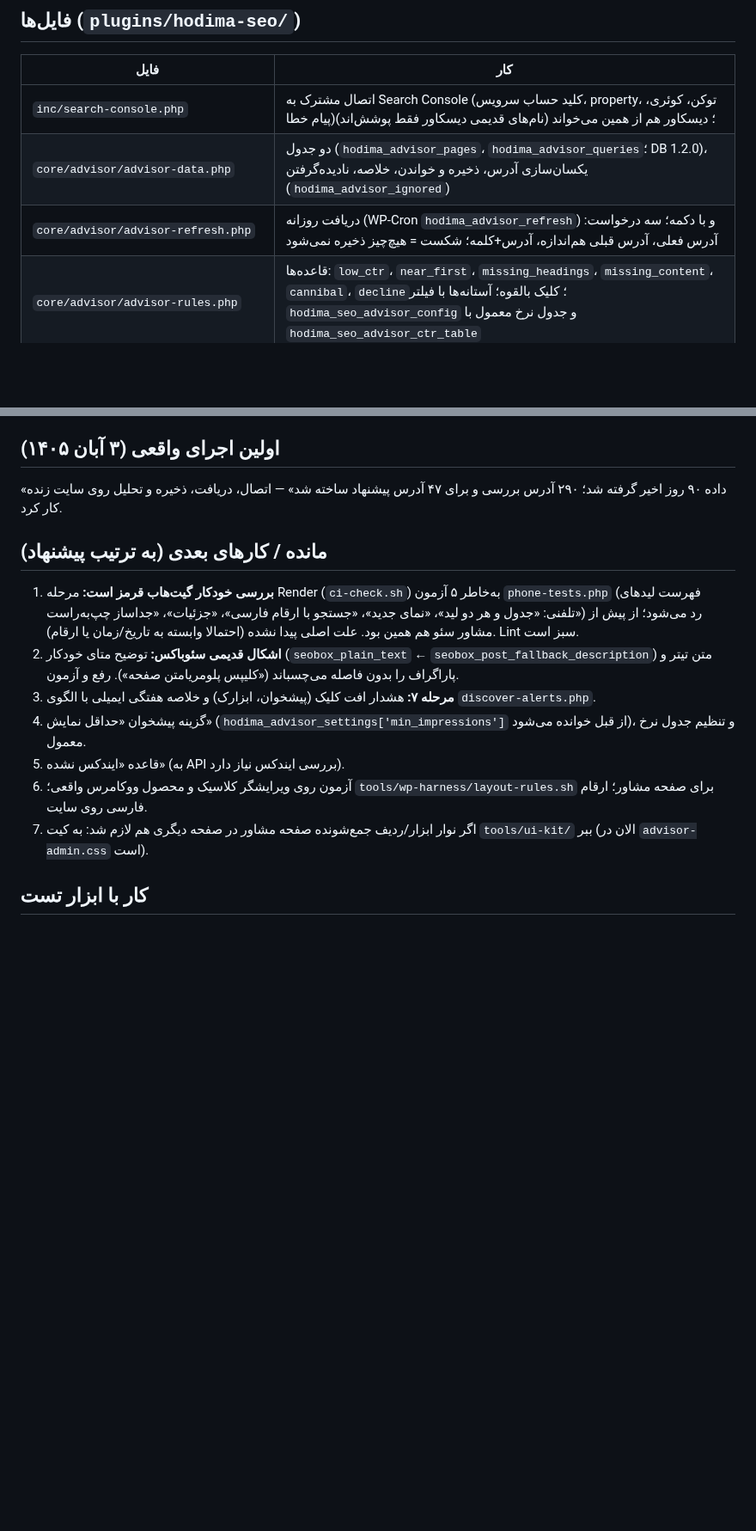
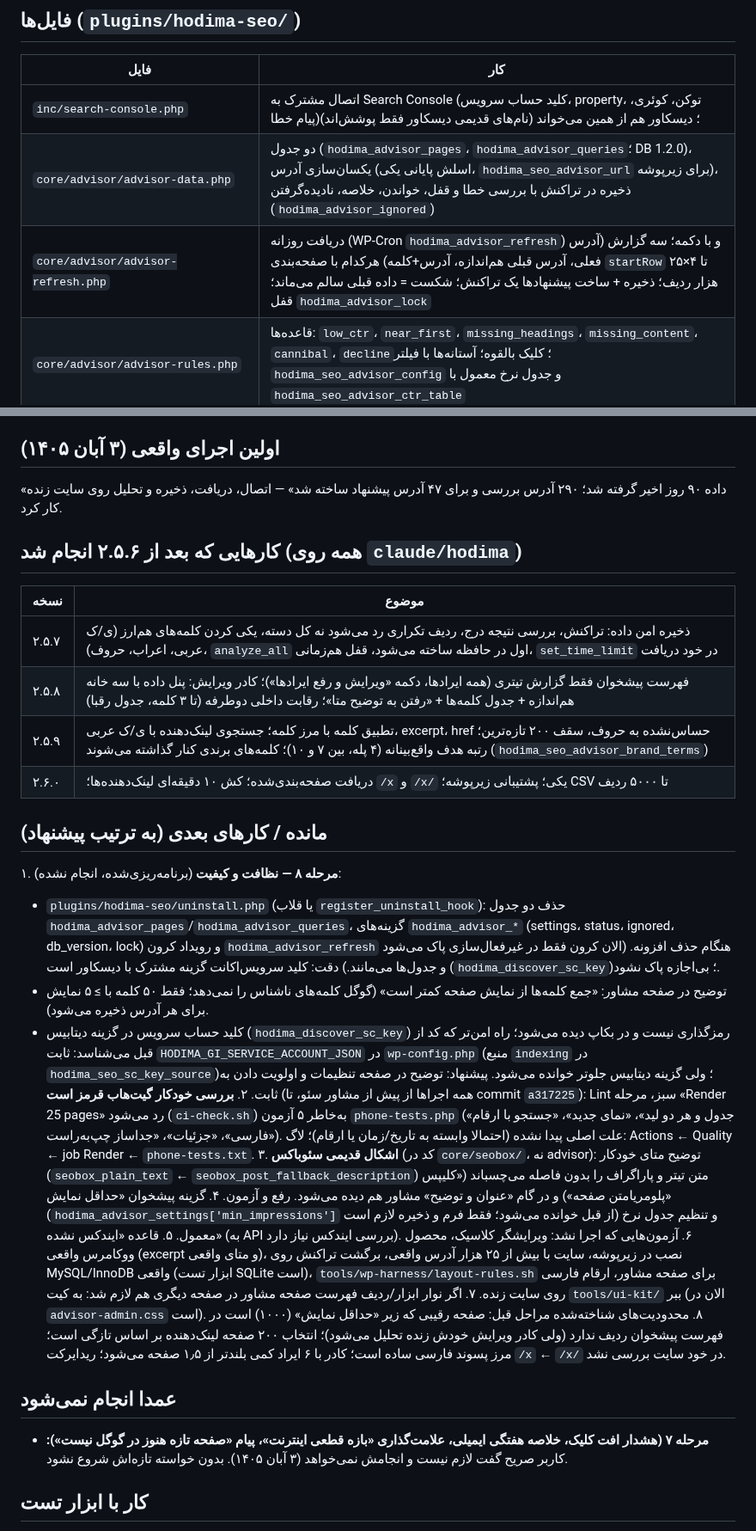
Before and after one commit to hodhodtoys-stack/hodima, a Markdown page: docs/seo-advisor.md, 2 parts joined by grey strips. Shown at 86% size. GitHub-like rendering; blank space fills up the shorter version.

Commit message:
Docs: SEO advisor status through 2.6.0 and remaining work list
- docs/seo-advisor.md: what was done in 2.5.7-2.6.0, remaining tasks (step 8 cleanup, red Render check, SeoBox description joining bug, min_impressions option, untested environments), known limits, and the user's decision not to build step 7
- CLAUDE.md: status bullet updated

Co-Authored-By: Claude Sonnet 5.5 <noreply@anthropic.com>
Claude-Session: https://claude.ai/code/session_01Y2YiXno7cRpT1DG7xvXeUV

```diff
--- a/docs/seo-advisor.md
+++ b/docs/seo-advisor.md
@@ -9,8 +9,8 @@
 | فایل | کار |
 |---|---|
 | `inc/search-console.php` | اتصال مشترک به Search Console (کلید حساب سرویس، property، توکن، کوئری، پیام خطا)؛ دیسکاور هم از همین می‌خواند (نام‌های قدیمی دیسکاور فقط پوشش‌اند) |
-| `core/advisor/advisor-data.php` | دو جدول (`hodima_advisor_pages`، `hodima_advisor_queries`؛ DB 1.2.0)، یکسان‌سازی آدرس، ذخیره و خواندن، خلاصه، نادیده‌گرفتن (`hodima_advisor_ignored`) |
-| `core/advisor/advisor-refresh.php` | دریافت روزانه (WP-Cron `hodima_advisor_refresh`) و با دکمه؛ سه درخواست: آدرس فعلی، آدرس قبلی هم‌اندازه، آدرس+کلمه؛ شکست = هیچ‌چیز ذخیره نمی‌شود |
+| `core/advisor/advisor-data.php` | دو جدول (`hodima_advisor_pages`، `hodima_advisor_queries`؛ DB 1.2.0)، یکسان‌سازی آدرس (اسلش پایانی یکی، `hodima_seo_advisor_url` برای زیرپوشه)، ذخیره در تراکنش با بررسی خطا و قفل، خواندن، خلاصه، نادیده‌گرفتن (`hodima_advisor_ignored`) |
+| `core/advisor/advisor-refresh.php` | دریافت روزانه (WP-Cron `hodima_advisor_refresh`) و با دکمه؛ سه گزارش (آدرس فعلی، آدرس قبلی هم‌اندازه، آدرس+کلمه) هرکدام با صفحه‌بندی `startRow` تا ۴×۲۵ هزار ردیف؛ ذخیره + ساخت پیشنهادها یک تراکنش؛ شکست = داده قبلی سالم می‌ماند؛ قفل `hodima_advisor_lock` |
 | `core/advisor/advisor-rules.php` | قاعده‌ها: `low_ctr`، `near_first`، `missing_headings`، `missing_content`، `cannibal`، `decline`؛ کلیک بالقوه؛ آستانه‌ها با فیلتر `hodima_seo_advisor_config` و جدول نرخ معمول با `hodima_seo_advisor_ctr_table` |
 | `core/advisor/advisor-steps.php`، `advisor-steps-view.php`، `advisor-steps.css` | «دقیقا چه کنید»: عنوان/متا، تیترها، لینک از کدام صفحه‌ها، صفحه مرجع |
 | `core/advisor/advisor-admin.php`، `.css` | صفحه پیشخوان (آمار، بازه، فهرست، CSV، نادیده گرفتن) |
@@ -29,14 +29,29 @@
 ## اولین اجرای واقعی (۳ آبان ۱۴۰۵)
 «داده ۹۰ روز اخیر گرفته شد؛ ۲۹۰ آدرس بررسی و برای ۴۷ آدرس پیشنهاد ساخته شد» — اتصال، دریافت، ذخیره و تحلیل روی سایت زنده کار کرد.
 
+## کارهایی که بعد از ۲.۵.۶ انجام شد (همه روی `claude/hodima`)
+| نسخه | موضوع |
+|---|---|
+| ۲.۵.۷ | ذخیره امن داده: تراکنش، بررسی نتیجه درج، ردیف تکراری رد می‌شود نه کل دسته، یکی کردن کلمه‌های هم‌ارز (ی/ک عربی، اعراب، حروف)، `analyze_all` اول در حافظه ساخته می‌شود، قفل هم‌زمانی، `set_time_limit` در خود دریافت |
+| ۲.۵.۸ | فهرست پیشخوان فقط گزارش تیتری (همه ایرادها، دکمه «ویرایش و رفع ایرادها»)؛ کادر ویرایش: پنل داده با سه خانه هم‌اندازه + جدول کلمه‌ها + «رفتن به توضیح متا»؛ رقابت داخلی دوطرفه (تا ۳ کلمه، جدول رقبا) |
+| ۲.۵.۹ | تطبیق کلمه با مرز کلمه؛ جستجوی لینک‌دهنده با ی/ک عربی، excerpt، href حساس‌نشده به حروف، سقف ۲۰۰ تازه‌ترین؛ رتبه هدف واقع‌بینانه (۴ پله، بین ۷ و ۱۰)؛ کلمه‌های برندی کنار گذاشته می‌شوند (`hodima_seo_advisor_brand_terms`) |
+| ۲.۶.۰ | دریافت صفحه‌بندی‌شده؛ کش ۱۰ دقیقه‌ای لینک‌دهنده‌ها؛ `/x` و `/x/` یکی؛ پشتیبانی زیرپوشه؛ CSV تا ۵۰۰۰ ردیف |
+
 ## مانده / کارهای بعدی (به ترتیب پیشنهاد)
-1. **بررسی خودکار گیت‌هاب قرمز است:** مرحله Render (`ci-check.sh`) به‌خاطر ۵ آزمون `phone-tests.php` (فهرست لیدهای تلفنی: «جدول و هر دو لید»، «نمای جدید»، «جستجو با ارقام فارسی»، «جزئیات»، «جداساز چپ‌به‌راست») رد می‌شود؛ از پیش از مشاور سئو هم همین بود. علت اصلی پیدا نشده (احتمالا وابسته به تاریخ/زمان یا ارقام). Lint سبز است.
-2. **اشکال قدیمی سئوباکس:** توضیح متای خودکار (`seobox_plain_text` ← `seobox_post_fallback_description`) متن تیتر و پاراگراف را بدون فاصله می‌چسباند («کلیپس پلومریامتن صفحه»). رفع و آزمون.
-3. **مرحله ۷:** هشدار افت کلیک (پیشخوان، ابزارک) و خلاصه هفتگی ایمیلی با الگوی `discover-alerts.php`.
-4. گزینه پیشخوان «حداقل نمایش» (`hodima_advisor_settings['min_impressions']` از قبل خوانده می‌شود)، و تنظیم جدول نرخ معمول.
-5. قاعده «ایندکس نشده» (به API بررسی ایندکس نیاز دارد).
-6. آزمون روی ویرایشگر کلاسیک و محصول ووکامرس واقعی؛ `tools/wp-harness/layout-rules.sh` برای صفحه مشاور؛ ارقام فارسی روی سایت.
-7. اگر نوار ابزار/ردیف جمع‌شونده صفحه مشاور در صفحه دیگری هم لازم شد: به کیت `tools/ui-kit/` ببر (الان در `advisor-admin.css` است).
+۱. **مرحله ۸ — نظافت و کیفیت** (برنامه‌ریزی‌شده، انجام نشده):
+   - `plugins/hodima-seo/uninstall.php` (یا قلاب `register_uninstall_hook`): حذف دو جدول `hodima_advisor_pages`/`hodima_advisor_queries`، گزینه‌های `hodima_advisor_*` (settings، status، ignored، db_version، lock) و رویداد کرون `hodima_advisor_refresh` هنگام حذف افزونه. (الان کرون فقط در غیرفعال‌سازی پاک می‌شود و جدول‌ها می‌مانند.) دقت: کلید سرویس‌اکانت گزینه مشترک با دیسکاور است (`hodima_discover_sc_key`)؛ بی‌اجازه پاک نشود.
+   - توضیح در صفحه مشاور: «جمع کلمه‌ها از نمایش صفحه کمتر است» (گوگل کلمه‌های ناشناس را نمی‌دهد؛ فقط ۵۰ کلمه با ≥ ۵ نمایش برای هر آدرس ذخیره می‌شود).
+   - کلید حساب سرویس در گزینه دیتابیس (`hodima_discover_sc_key`) رمزگذاری نیست و در بکاپ دیده می‌شود؛ راه امن‌تر که کد از قبل می‌شناسد: ثابت `HODIMA_GI_SERVICE_ACCOUNT_JSON` در `wp-config.php` (منبع `indexing` در `hodima_seo_sc_key_source`)؛ ولی گزینه دیتابیس جلوتر خوانده می‌شود. پیشنهاد: توضیح در صفحه تنظیمات و اولویت دادن به ثابت.
+۲. **بررسی خودکار گیت‌هاب قرمز است** (همه اجراها از پیش از مشاور سئو، تا commit `a317225`): Lint سبز، مرحله «Render 25 pages» رد می‌شود (`ci-check.sh`) به‌خاطر ۵ آزمون `phone-tests.php` («جدول و هر دو لید»، «نمای جدید»، «جستجو با ارقام فارسی»، «جزئیات»، «جداساز چپ‌به‌راست»). علت اصلی پیدا نشده (احتمالا وابسته به تاریخ/زمان یا ارقام)؛ لاگ: Actions ← Quality ← job Render ← `phone-tests.txt`.
+۳. **اشکال قدیمی سئوباکس** (کد در `core/seobox/`، نه advisor): توضیح متای خودکار (`seobox_plain_text` ← `seobox_post_fallback_description`) متن تیتر و پاراگراف را بدون فاصله می‌چسباند («کلیپس پلومریامتن صفحه») و در گام «عنوان و توضیح» مشاور هم دیده می‌شود. رفع و آزمون.
+۴. گزینه پیشخوان «حداقل نمایش» (`hodima_advisor_settings['min_impressions']` از قبل خوانده می‌شود؛ فقط فرم و ذخیره لازم است) و تنظیم جدول نرخ معمول.
+۵. قاعده «ایندکس نشده» (به API بررسی ایندکس نیاز دارد).
+۶. آزمون‌هایی که اجرا نشد: ویرایشگر کلاسیک، محصول ووکامرس واقعی (excerpt و متای واقعی)، نصب در زیرپوشه، سایت با بیش از ۲۵ هزار آدرس واقعی، برگشت تراکنش روی MySQL/InnoDB واقعی (ابزار تست SQLite است)، `tools/wp-harness/layout-rules.sh` برای صفحه مشاور، ارقام فارسی روی سایت زنده.
+۷. اگر نوار ابزار/ردیف فهرست صفحه مشاور در صفحه دیگری هم لازم شد: به کیت `tools/ui-kit/` ببر (الان در `advisor-admin.css` است).
+۸. محدودیت‌های شناخته‌شده مراحل قبل: صفحه رقیبی که زیر «حداقل نمایش» (۱۰۰۰) است در فهرست پیشخوان ردیف ندارد (ولی کادر ویرایش خودش زنده تحلیل می‌شود)؛ انتخاب ۲۰۰ صفحه لینک‌دهنده بر اساس تازگی است؛ مرز پسوند فارسی ساده است؛ کادر با ۶ ایراد کمی بلندتر از ۱٫۵ صفحه می‌شود؛ ریدایرکت `/x` ← `/x/` در خود سایت بررسی نشد.
+
+## عمدا انجام نمی‌شود
+- **مرحله ۷ (هشدار افت کلیک، خلاصه هفتگی ایمیلی، علامت‌گذاری «بازه قطعی اینترنت»، پیام «صفحه تازه هنوز در گوگل نیست»):** کاربر صریح گفت لازم نیست و انجامش نمی‌خواهد (۳ آبان ۱۴۰۵). بدون خواسته تازه‌اش شروع نشود.
 
 ## کار با ابزار تست
 `HARNESS=1 HODIMA_WP=/tmp/hodima-harness/wp php tools/wp-harness/advisor-tests.php`. رندر صفحه واقعی: `admin-render.php hodima-advisor` و ویرایش: `admin-render-screen.php post.php "post=ID&action=edit"` (برای ویرایشگر بلوکی `id="metaboxes" class="hidden"` را در HTML بردار) سپس `admin-shot.mjs`. داده نمونه: Search Console خود کاربر (فایل‌های خروجی صادرشده؛ در مخزن نیستند).
```
Also changed, not shown: other parts of docs/seo-advisor.md (+2 -2 lines), CLAUDE.md (+1 -1 lines).
